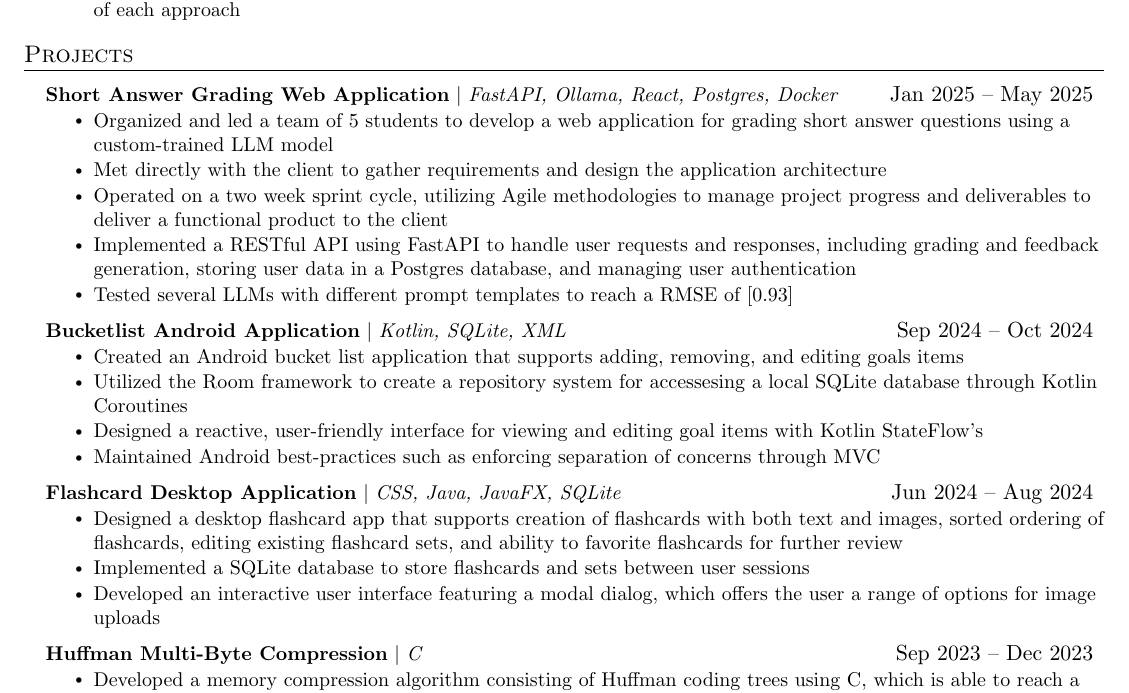
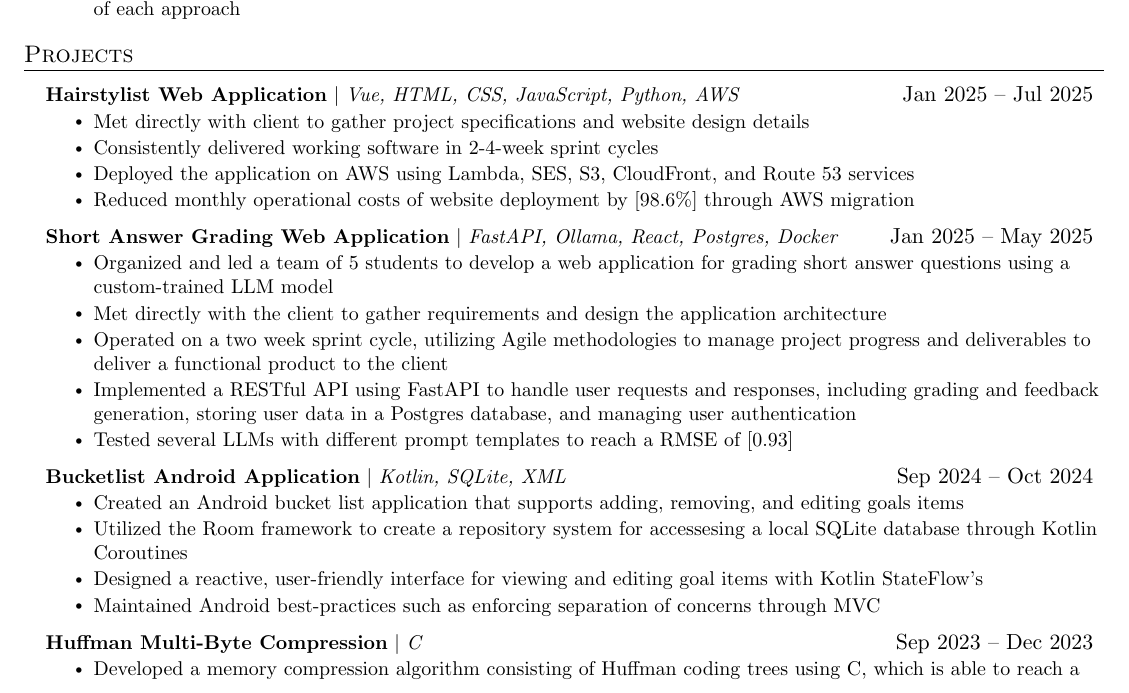
Before and after one commit to taip26/resume, a LaTeX document (main.tex): part of the page, cut so that both start at the same text. Compiled offline with pdfLaTeX.

Commit message:
Adjusted resume to add hairstylist website

```diff
--- a/main.tex
+++ b/main.tex
@@ -175,6 +175,15 @@
 %-----------PROJECTS-----------
 \section{Projects}
 \resumeSubHeadingListStart
+%Flashcard-----------------------------------
+\resumeProjectHeading
+{\textbf{Hairstylist Web Application} $|$ \emph{Vue, HTML, CSS, JavaScript, Python, AWS}}{Jan 2025 -- Jul 2025}
+\resumeItemListStart
+\resumeItem{Met directly with client to gather project specifications and website design details}
+\resumeItem{Consistently delivered working software in 2-4-week sprint cycles}
+\resumeItem{Deployed the application on AWS using Lambda, SES, S3, CloudFront, and Route 53 services}
+\resumeItem{Reduced monthly operational costs of website deployment by [98.6\%] through AWS migration}
+\resumeItemListEnd
 
 % Quantify lines of code in x times
 \resumeProjectHeading
@@ -197,15 +206,6 @@
 \resumeItem{Maintained Android best-practices such as enforcing separation of concerns through MVC}
 \resumeItemListEnd
 
-%Flashcard-----------------------------------
-\resumeProjectHeading
-{\textbf{Flashcard Desktop Application} $|$ \emph{CSS, Java, JavaFX, SQLite}}{Jun 2024 -- Aug 2024}
-\resumeItemListStart
-\resumeItem{Designed a desktop flashcard app that supports creation of flashcards with both text and images,
-  sorted ordering of flashcards, editing existing flashcard sets, and ability to favorite flashcards for further review}
-\resumeItem{Implemented a SQLite database to store flashcards and sets between user sessions}
-\resumeItem{Developed an interactive user interface featuring a modal dialog, which offers the user a range of options for image uploads}
-\resumeItemListEnd
 
 %Huffman-----------------------------------
 \resumeProjectHeading
```
Also changed, not shown: main.pdf, 1 other file.
